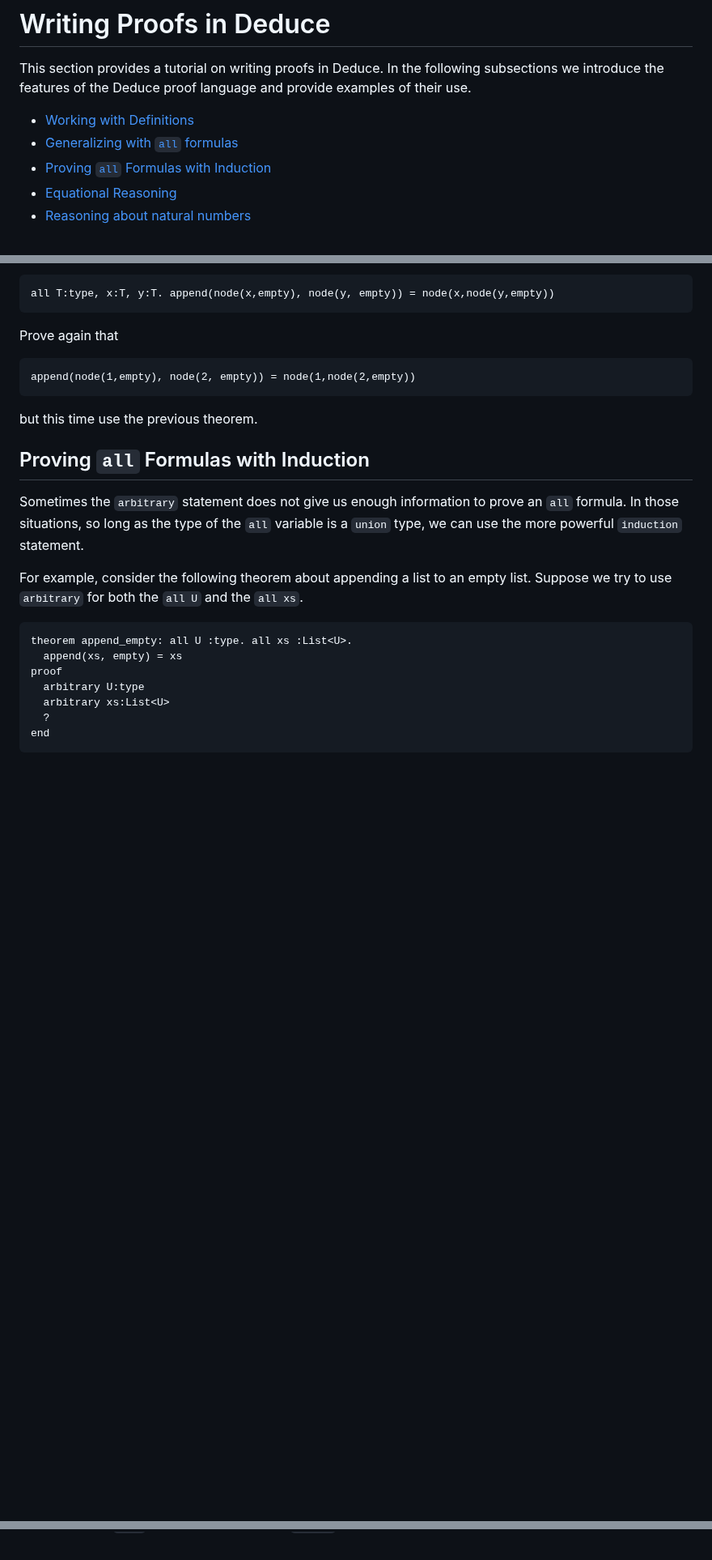
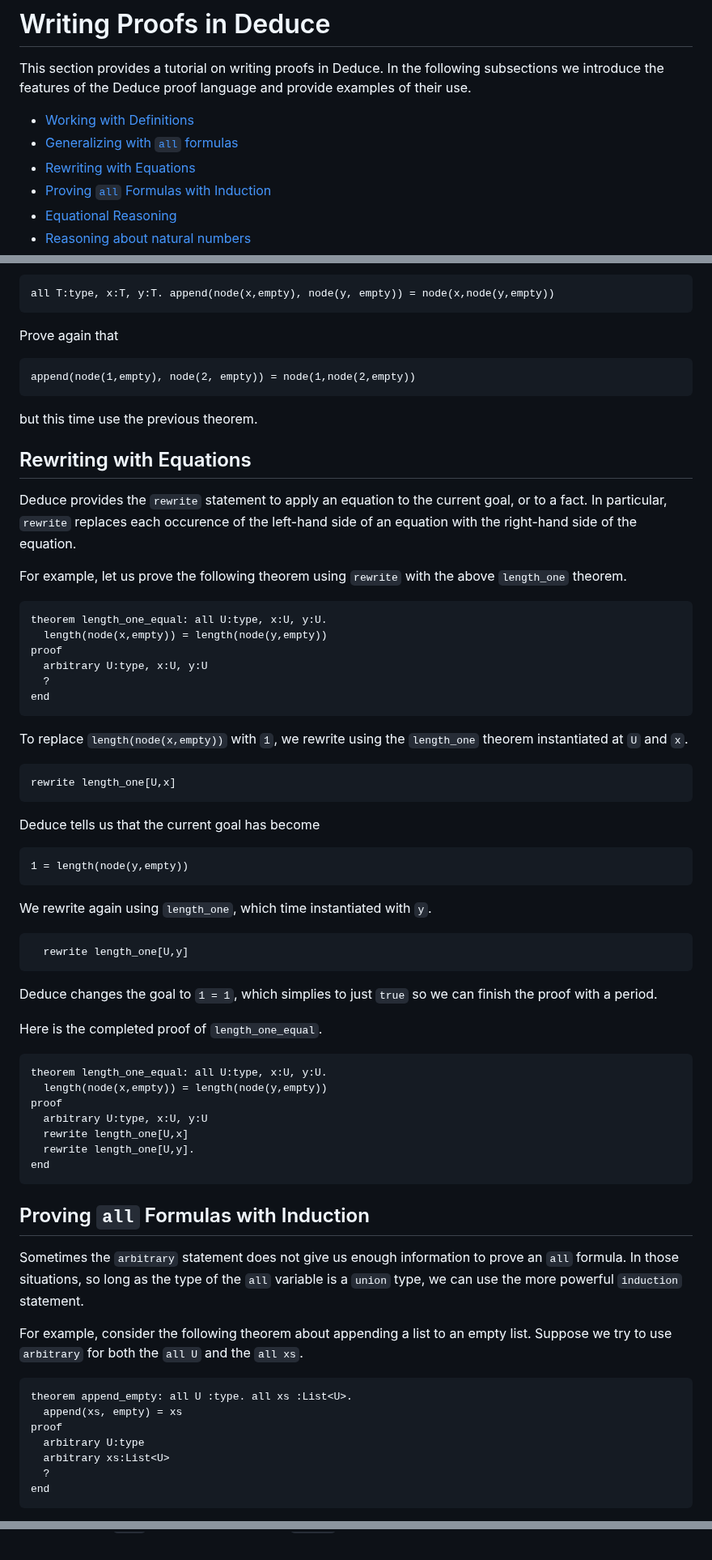
Before and after one commit to jsiek/deduce, a Markdown page: ProofIntro.md, 3 parts joined by grey strips. Shown at 81% size. Drawn GitHub-style; blank space fills up the shorter version.

Commit message:
section on rewrite

````diff
--- a/ProofIntro.md
+++ b/ProofIntro.md
@@ -6,6 +6,7 @@ language and provide examples of their use.
 
 * [Working with Definitions](#working-with-definitions)
 * [Generalizing with `all` formulas](#generalizing-with-all-formulas)
+* [Rewriting with Equations](#rewriting-with-equations)
 * [Proving `all` Formulas with Induction](#proving-all-formulas-with-induction)
 * [Equational Reasoning](#equational-reasoning)
 * [Reasoning about natural numbers](#reasoning-about-natural-numbers)
@@ -214,6 +215,60 @@ append(node(1,empty), node(2, empty)) = node(1,node(2,empty))
 but this time use the previous theorem.
 
 
+## Rewriting with Equations
+
+Deduce provides the `rewrite` statement to apply an equation to the
+current goal, or to a fact. In particular, `rewrite` replaces each
+occurence of the left-hand side of an equation with the right-hand
+side of the equation.
+
+For example, let us prove the following theorem using `rewrite`
+with the above `length_one` theorem.
+
+```
+theorem length_one_equal: all U:type, x:U, y:U.
+  length(node(x,empty)) = length(node(y,empty))
+proof
+  arbitrary U:type, x:U, y:U
+  ?
+end
+```
+
+To replace `length(node(x,empty))` with `1`, we rewrite
+using the `length_one` theorem instantiated at `U` and `x`.
+
+```
+rewrite length_one[U,x]
+```
+
+Deduce tells us that the current goal has become
+
+```
+1 = length(node(y,empty))
+```
+
+We rewrite again using `length_one`, which time instantiated
+with `y`.
+
+```
+  rewrite length_one[U,y]
+```
+
+Deduce changes the goal to `1 = 1`, which simplies to just `true`
+so we can finish the proof with a period.
+
+Here is the completed proof of `length_one_equal`.
+
+```{.deduce #length_one_equal}
+theorem length_one_equal: all U:type, x:U, y:U.
+  length(node(x,empty)) = length(node(y,empty))
+proof
+  arbitrary U:type, x:U, y:U
+  rewrite length_one[U,x]
+  rewrite length_one[U,y].
+end
+```
+
 ## Proving `all` Formulas with Induction
 
 Sometimes the `arbitrary` statement does not give us enough
@@ -1163,6 +1216,28 @@ proof
   }
 end
 
+theorem right_cancel: all z:Nat. all x:Nat, y:Nat.
+  if x + z = y + z then x = y
+proof
+  induction Nat
+  case 0 {
+    arbitrary x:Nat, y:Nat
+	rewrite add_zero[x] | add_zero[y]
+	suppose x_y
+	conclude x = y by x_y
+  }
+  case suc(z') suppose IH {
+    arbitrary x:Nat, y:Nat
+	rewrite add_commute[x][suc(z')] | add_commute[y][suc(z')]
+	definition operator+
+	suppose szx_eq_szy
+	have zx_eq_zy: z' + x = z' + y
+	  by injective suc szx_eq_szy
+	conclude x = y  by apply IH[x,y] to
+	  rewrite add_commute[z'][x] | add_commute[z'][y] in zx_eq_zy
+  }
+end
+
 <<positive_1_and_2>>
 <<positive_2>>
 <<dichotomy>>
````
Also changed, not shown: other parts of ProofIntro.md (+7 -9 lines).
